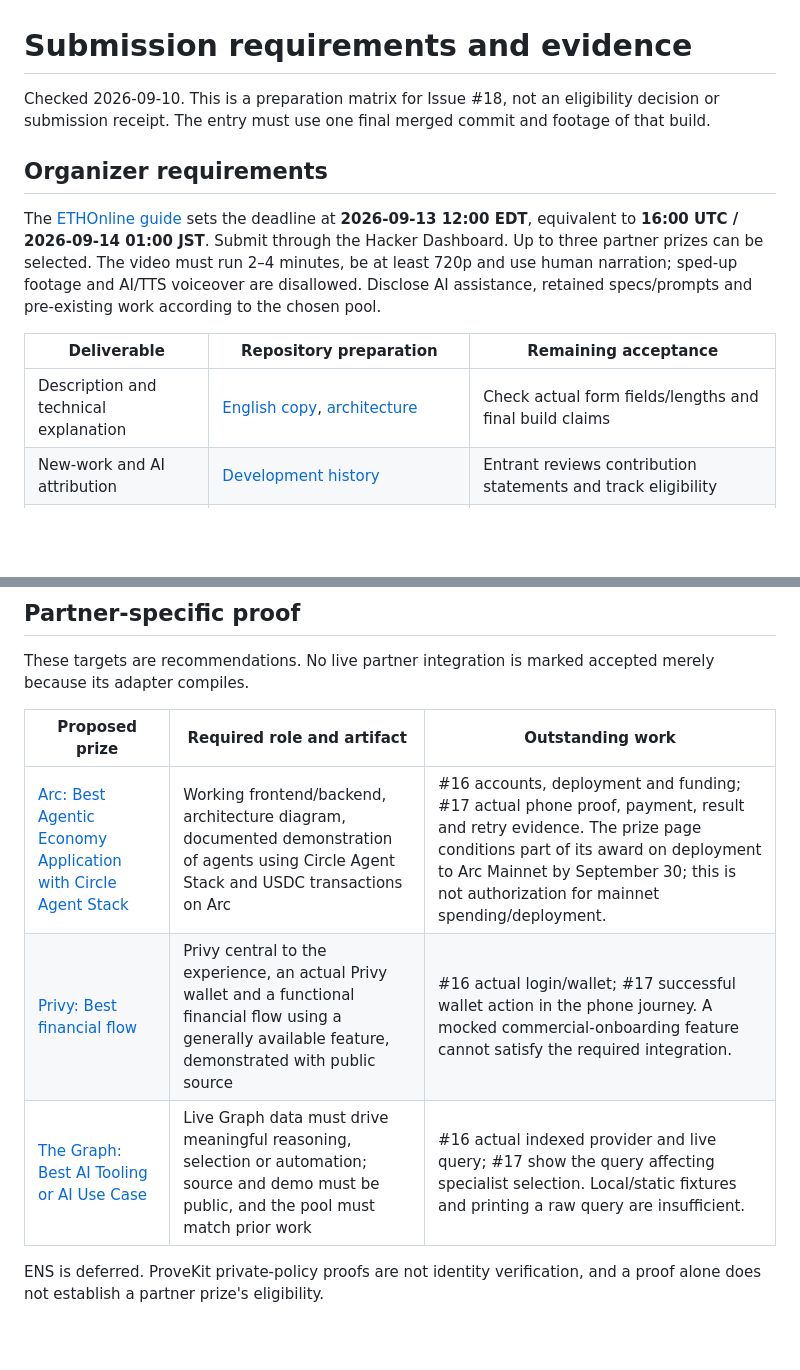
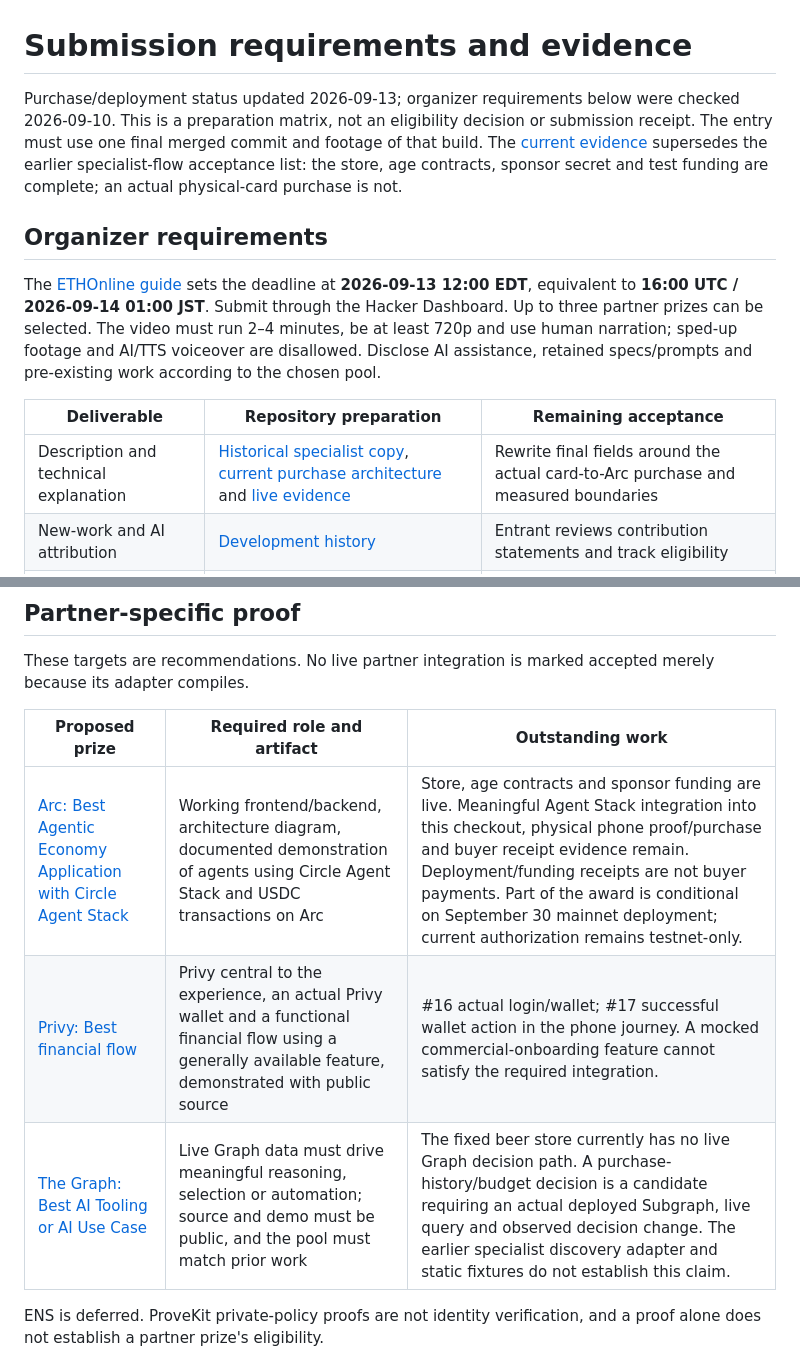
Before and after one commit to susumutomita/ZeroKeyMate, a Markdown page: docs/submission-evidence.md, 2 parts joined by grey strips. Drawn GitHub-style; blank space fills up the shorter version.

```diff
--- a/docs/submission-evidence.md
+++ b/docs/submission-evidence.md
@@ -1,6 +1,6 @@
 # Submission requirements and evidence
 
-Checked 2026-09-10. This is a preparation matrix for Issue #18, not an eligibility decision or submission receipt. The entry must use one final merged commit and footage of that build.
+Purchase/deployment status updated 2026-09-13; organizer requirements below were checked 2026-09-10. This is a preparation matrix, not an eligibility decision or submission receipt. The entry must use one final merged commit and footage of that build. The [current evidence](arc-live-status.md) supersedes the earlier specialist-flow acceptance list: the store, age contracts, sponsor secret and test funding are complete; an actual physical-card purchase is not.
 
 ## Organizer requirements
 
@@ -8,7 +8,7 @@ The [ETHOnline guide](https://ethglobal.com/events/ethonline2026/info/details) s
 
 | Deliverable | Repository preparation | Remaining acceptance |
 | --- | --- | --- |
-| Description and technical explanation | [English copy](submission.md), [architecture](architecture.md) | Check actual form fields/lengths and final build claims |
+| Description and technical explanation | [Historical specialist copy](submission.md), [current purchase architecture](arc-checkout.md) and [live evidence](arc-live-status.md) | Rewrite final fields around the actual card-to-Arc purchase and measured boundaries |
 | New-work and AI attribution | [Development history](development-history.md) | Entrant reviews contribution statements and track eligibility |
 | 2–4 minute human-narrated video | [Recording sequence](demo.md) | Record real footage, export, play the whole file, upload and verify playback |
 | Reproducible public source | Main includes launcher, pairing and companion implementation | Clean-checkout rehearsal using the final commit and documented prerequisites |
@@ -20,9 +20,9 @@ These targets are recommendations. No live partner integration is marked accepte
 
 | Proposed prize | Required role and artifact | Outstanding work |
 | --- | --- | --- |
-| [Arc: Best Agentic Economy Application with Circle Agent Stack](https://ethglobal.com/events/ethonline2026/prizes/arc) | Working frontend/backend, architecture diagram, documented demonstration of agents using Circle Agent Stack and USDC transactions on Arc | #16 accounts, deployment and funding; #17 actual phone proof, payment, result and retry evidence. The prize page conditions part of its award on deployment to Arc Mainnet by September 30; this is not authorization for mainnet spending/deployment. |
+| [Arc: Best Agentic Economy Application with Circle Agent Stack](https://ethglobal.com/events/ethonline2026/prizes/arc) | Working frontend/backend, architecture diagram, documented demonstration of agents using Circle Agent Stack and USDC transactions on Arc | Store, age contracts and sponsor funding are live. Meaningful Agent Stack integration into this checkout, physical phone proof/purchase and buyer receipt evidence remain. Deployment/funding receipts are not buyer payments. Part of the award is conditional on September 30 mainnet deployment; current authorization remains testnet-only. |
 | [Privy: Best financial flow](https://ethglobal.com/events/ethonline2026/prizes/privy) | Privy central to the experience, an actual Privy wallet and a functional financial flow using a generally available feature, demonstrated with public source | #16 actual login/wallet; #17 successful wallet action in the phone journey. A mocked commercial-onboarding feature cannot satisfy the required integration. |
-| [The Graph: Best AI Tooling or AI Use Case](https://ethglobal.com/events/ethonline2026/prizes/the-graph) | Live Graph data must drive meaningful reasoning, selection or automation; source and demo must be public, and the pool must match prior work | #16 actual indexed provider and live query; #17 show the query affecting specialist selection. Local/static fixtures and printing a raw query are insufficient. |
+| [The Graph: Best AI Tooling or AI Use Case](https://ethglobal.com/events/ethonline2026/prizes/the-graph) | Live Graph data must drive meaningful reasoning, selection or automation; source and demo must be public, and the pool must match prior work | The fixed beer store currently has no live Graph decision path. A purchase-history/budget decision is a candidate requiring an actual deployed Subgraph, live query and observed decision change. The earlier specialist discovery adapter and static fixtures do not establish this claim. |
 
 ENS is deferred. ProveKit private-policy proofs are not identity verification, and a proof alone does not establish a partner prize's eligibility.
 
```
Also changed, not shown: docs/prize-strategy.md (+9 -7 lines).
